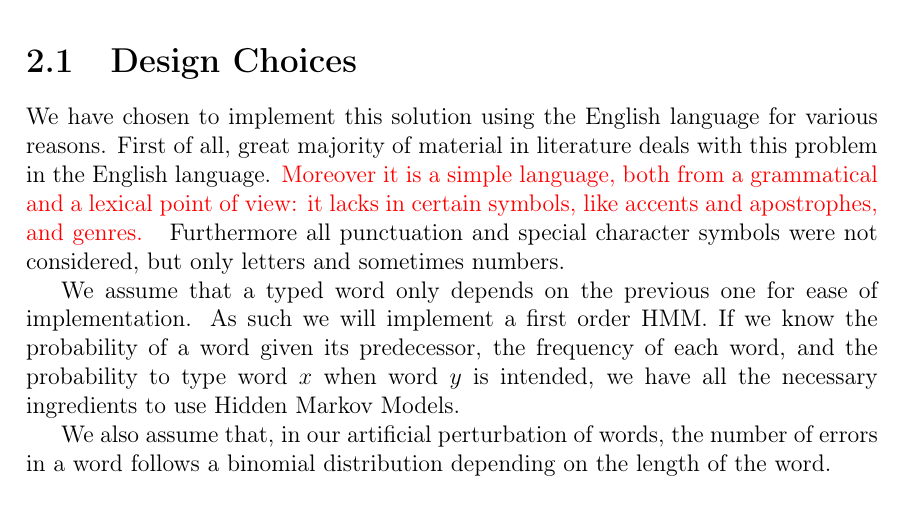
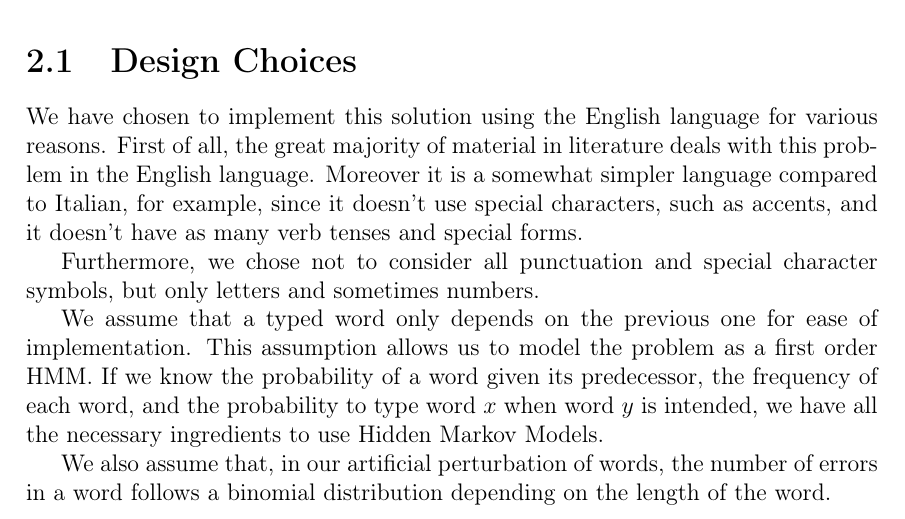
Before and after one commit to GiorgiaAuroraAdorni/hmm-misspelling, a LaTeX document (report/main.tex, which reads report/sections/02-formulation.tex): part of page 6 of 26, cut so that both start at the same text. Compiled offline with pdfLaTeX.

Commit message:
Updated Design Choices in Problem Formulation

```diff
--- a/report/sections/02-formulation.tex
+++ b/report/sections/02-formulation.tex
@@ -10,14 +10,16 @@
 
 \section{Design Choices}
 
-We have chosen to implement this solution using the English language for various reasons. First of all, great
-majority of material in literature deals with this problem in the English language. \textcolor{red}{Moreover it is a
-simple language, both from a grammatical and a lexical point of view: it lacks in certain symbols, like accents
-and apostrophes, and genres. }
-Furthermore all punctuation and special character symbols were not considered, but only letters and sometimes
+We have chosen to implement this solution using the English language for various reasons. First of all, the great
+majority of material in literature deals with this problem in the English language. Moreover it is a somewhat simpler
+language compared to Italian, for example, since it doesn't use special characters, such as accents, and it doesn't
+have as many verb tenses and special forms.
+
+Furthermore, we chose not to consider all punctuation and special character symbols, but only letters and sometimes
 numbers.
 
-We assume that a typed word only depends on the previous one for ease of implementation. As such we will implement a first order HMM.
+We assume that a typed word only depends on the previous one for ease of implementation. This assumption allows us to
+model the problem as a first order HMM.
 If we know the probability of a word given its predecessor, the frequency of each word, and the probability to
 type word $x$ when word $y$ is intended, we have all the necessary ingredients to use Hidden Markov Models.
 
```
